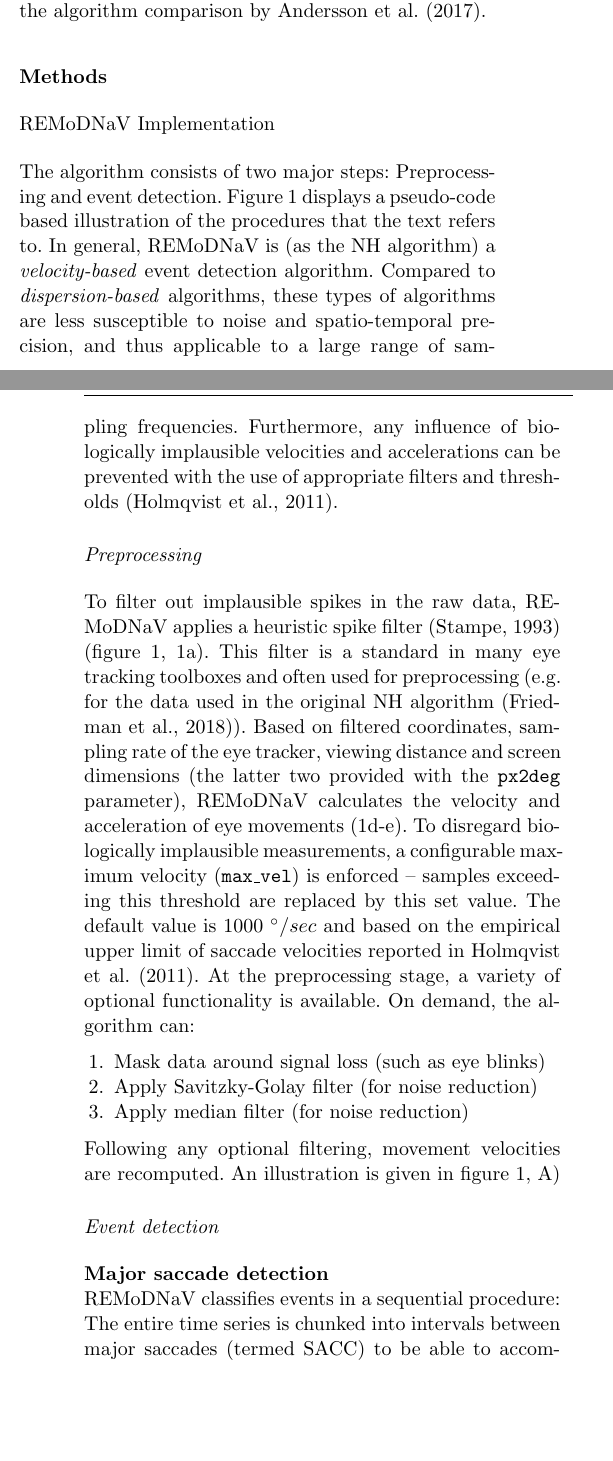
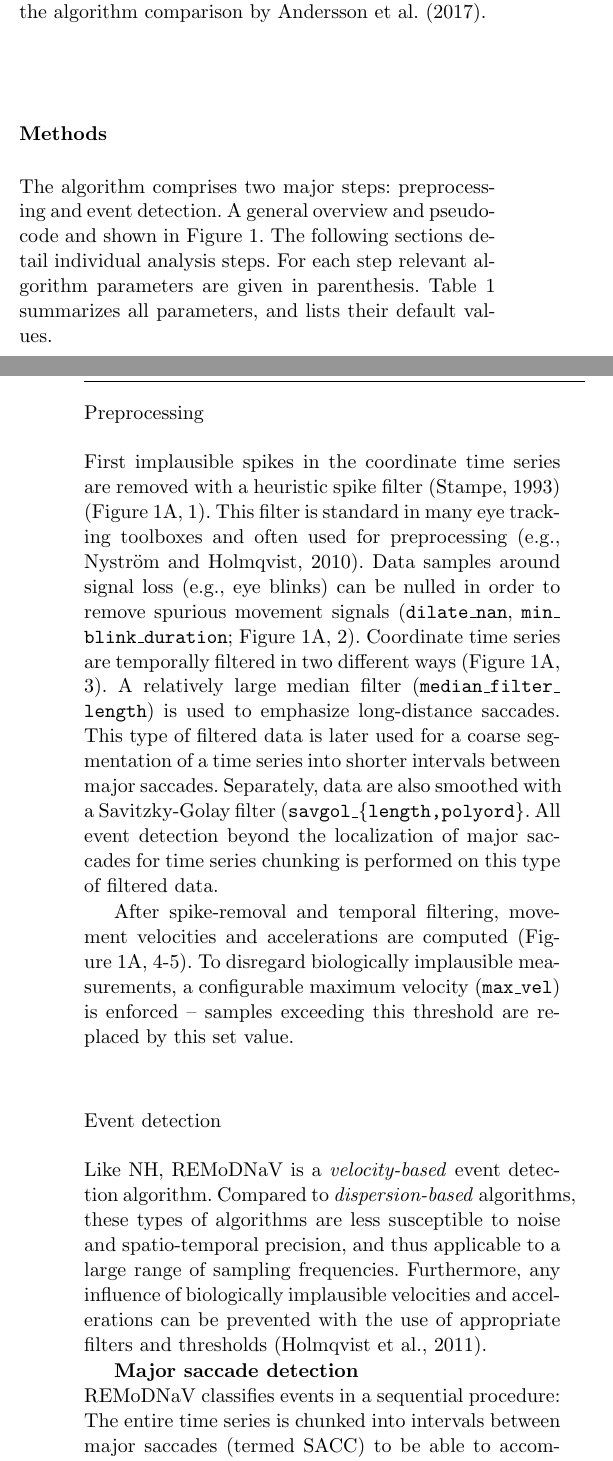
Before and after one commit to psychoinformatics-de/paper-remodnav, a LaTeX paper (main.tex): two parts of the columns of pages 2 and 3 of 17, joined at a grey line, cut so that both start at the same text, the shorter picture padded with empty space. Compiled offline with pdfLaTeX.

Commit message:
Preprocessing
Change numbering scheme in Fig 1.

```diff
--- a/main.tex
+++ b/main.tex
@@ -63,6 +63,9 @@
 \usepackage{todonotes}
 \newcommand{\eg}{e.g., }
 \newcommand{\remodnav}{REMoDNaV }
+\newcommand{\fig}[1]{{Figure~\ref{fig:#1}}}
+\newcommand{\tab}[1]{{Table~\ref{tab:#1}}}
+\newcommand{\param}[1]{{\texttt{#1}}}
 
 \begin{document}
 
@@ -282,51 +285,55 @@ quality), and relate its performance to the algorithm comparison by
 % Methods (3 sections; our algo, comparison to current algos, application on
 % studyforrest dataset)
 
-
-\subsection*{\remodnav Implementation}\label{impl}
-
 %\ todo[inline]{\textit{Elaborate on how the algorithm works;For software tool
 %papers, this section should address how the tool works and any relevant
 %technical details required for implementation of the tool by other
 %developers.}}
 
-The algorithm consists of two major steps: Preprocessing and event detection.
-Figure \ref{fig:alg} displays a pseudo-code based illustration of the
-procedures that the text refers to. In general, \remodnav is (as the NH
-algorithm) a \textit{velocity-based} event detection algorithm. Compared to
-\textit{dispersion-based} algorithms, these types of algorithms are less
-susceptible to noise and spatio-temporal precision, and thus applicable to a
-large range of sampling frequencies. Furthermore, any influence of biologically
-implausible velocities and accelerations can be prevented with the use of
-appropriate filters and thresholds \citep{holmqvist2011eye}.
+The algorithm comprises two major steps: preprocessing and event detection.
+A general overview and pseudo-code and shown in \fig{alg}.
+The following sections detail individual analysis steps. For each step
+relevant algorithm parameters are given in parenthesis. \tab{parameters}
+summarizes all parameters, and lists their default values.
 
-\subsubsection*{Preprocessing}
+\subsection*{Preprocessing}
 
-To filter out implausible spikes in the raw data, \remodnav applies a heuristic
-spike filter \citep{stampe1993} (figure \ref{fig:alg}, 1a). This filter is a
-standard in many eye tracking toolboxes and often used for preprocessing (e.g.
-for the data used in the original NH algorithm \citep{Friedman2018}). Based on
-filtered coordinates, sampling rate of the eye tracker, viewing distance and
-screen dimensions (the latter two provided with the \texttt{px2deg} parameter),
-\remodnav calculates the velocity and acceleration of eye movements (1d-e). To
+First implausible spikes in the coordinate time series are removed with a
+heuristic spike filter \citep{stampe1993} (\fig{alg}A, 1). This filter is
+standard in many eye tracking toolboxes and often used for preprocessing
+\citep[\eg][]{Nystrom2010AnData}.
+%
+Data samples around signal loss (\eg eye blinks) can be nulled in order to
+remove spurious movement signals (\param{dilate\_nan}, \param{min\_
+blink\_duration}; \fig{alg}A, 2).
+%
+Coordinate time series are temporally filtered in two different ways
+(\fig{alg}A, 3). A relatively large median filter
+(\param{median\_filter\_ length}) is used to emphasize long-distance saccades.
+This type of filtered data is later used for a coarse segmentation of a time
+series into shorter intervals between major saccades.
+%
+Separately, data are also smoothed with a Savitzky-Golay filter
+(\param{savgol\_\{length,polyord\}}. All event detection beyond the
+localization of major saccades for time series chunking is performed on this
+type of filtered data.
+
+After spike-removal and temporal filtering, movement velocities and
+accelerations are computed (\fig{alg}A, 4-5). To
 disregard biologically implausible measurements, a configurable maximum
-velocity (\texttt{max\_vel}) is enforced -- samples exceeding this threshold
-are replaced by this set value. The default value is 1000 $^\circ/sec$ and
-based on the empirical upper limit of saccade velocities reported in
-\cite{holmqvist2011eye}.  At the preprocessing stage, a variety of optional
-functionality is available. On demand, the algorithm can:
-%
-\begin{enumerate}
-\item Mask data around signal loss (such as eye blinks)
-\item Apply Savitzky-Golay filter (for noise reduction)
-\item Apply median filter (for noise reduction)
-\end{enumerate}
-%
-Following any optional filtering, movement velocities are recomputed. An
-illustration is given in figure \ref{fig:alg}, A)
+velocity (\param{max\_vel}) is enforced -- samples exceeding this threshold
+are replaced by this set value.
 
 
-\subsubsection*{Event detection}
+\subsection*{Event detection}
+
+Like NH, \remodnav is a \textit{velocity-based} event detection
+algorithm. Compared to \textit{dispersion-based} algorithms, these types of
+algorithms are less susceptible to noise and spatio-temporal precision, and
+thus applicable to a large range of sampling frequencies. Furthermore, any
+influence of biologically implausible velocities and accelerations can be
+prevented with the use of appropriate filters and thresholds
+\citep{holmqvist2011eye}.
 
 \textbf{Major saccade detection}\\
 %
```
Also changed, not shown: img/remodnav_algorithm.svg, main.tex (6 more changed lines).
